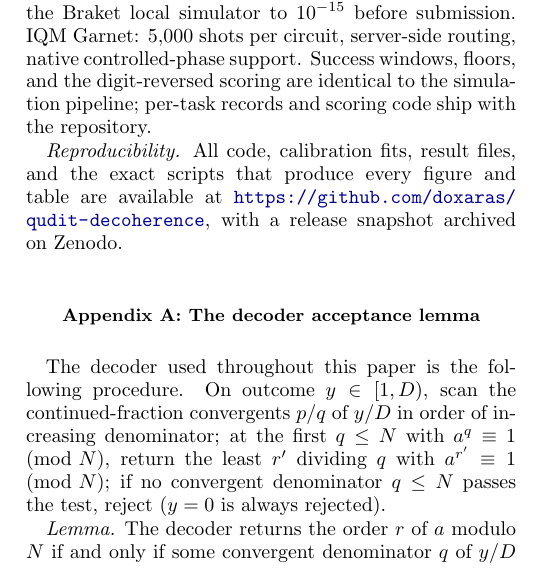
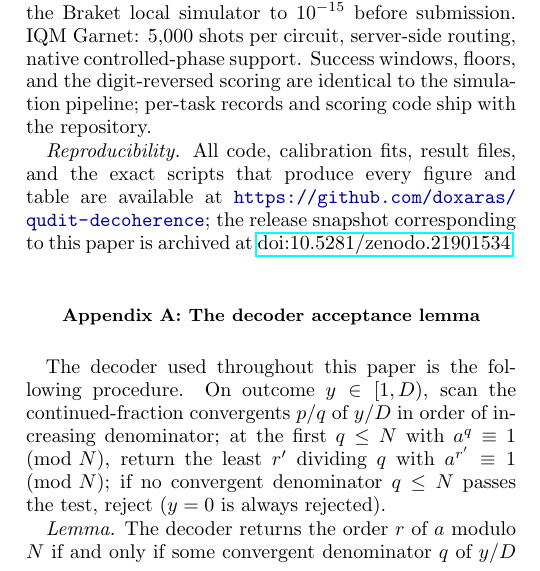
Before and after one commit to doxaras/qudit-decoherence, a LaTeX paper (paper/main.tex): part of one column of page 16 of 18, cut so that both start at the same text. Compiled offline with pdfLaTeX.

Commit message:
Cite the Zenodo DOI for the v1.0 snapshot (10.5281/zenodo.21901534)

```diff
--- a/paper/main.tex
+++ b/paper/main.tex
@@ -1609,8 +1609,9 @@ per-task records and scoring code ship with the repository.
 
 \emph{Reproducibility.} All code, calibration fits, result files, and
 the exact scripts that produce every figure and table are available at
-\url{https://github.com/doxaras/qudit-decoherence}, with a
-release snapshot archived on Zenodo.
+\url{https://github.com/doxaras/qudit-decoherence}; the release
+snapshot corresponding to this paper is archived at
+\doi{10.5281/zenodo.21901534}.
 
 \appendix
 
```
Also changed, not shown: README.md, paper/main.pdf.
